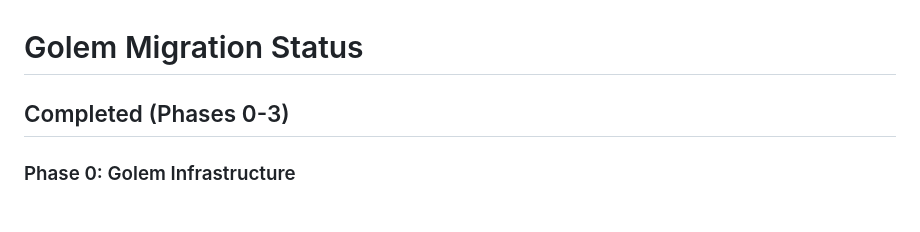
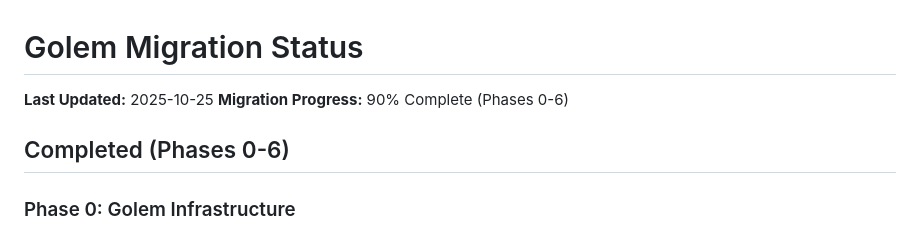
Before and after one commit to oldschoolcool2/power-analysis-tool, a Markdown page: MIGRATION_STATUS.md, the part around one of its changes. Drawn GitHub-style.

```diff
--- a/MIGRATION_STATUS.md
+++ b/MIGRATION_STATUS.md
@@ -1,6 +1,9 @@
 # Golem Migration Status
 
-## Completed (Phases 0-3)
+**Last Updated:** 2025-10-25
+**Migration Progress:** 90% Complete (Phases 0-6)
+
+## Completed (Phases 0-6)
 
 ### Phase 0: Golem Infrastructure
 ✅ DESCRIPTION file created
```
Also changed, not shown: other parts of MIGRATION_STATUS.md (+44 -23 lines).
